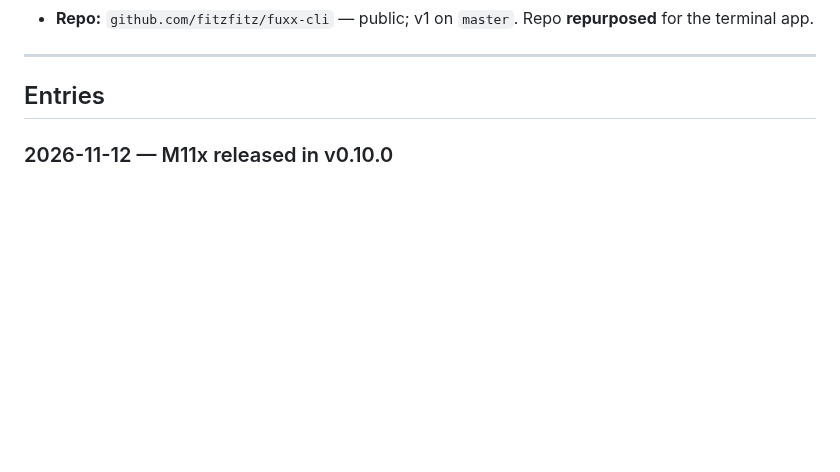
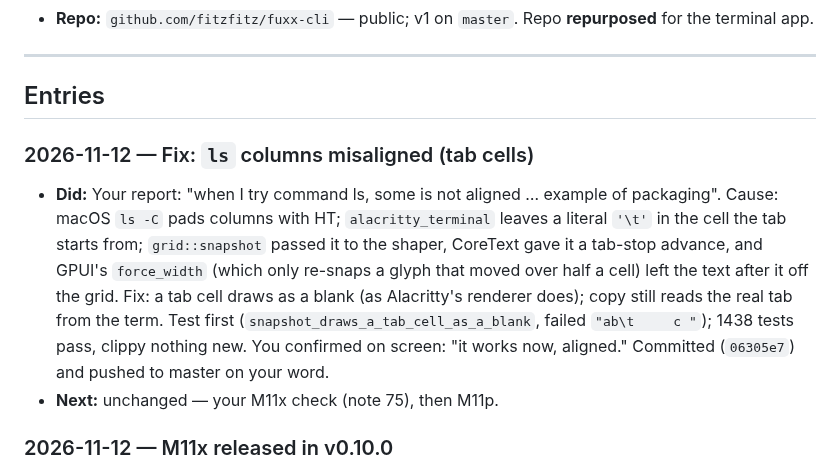
Before and after one commit to fitzfitz/fuxx-cli, a Markdown page: docs/06-Progress-Log/60 - Progress Log.md, the part around the change. GitHub-like rendering; blank space fills up the shorter version.

Commit message:
docs: progress log — ls column alignment fix (1e264d6)

```diff
--- a/docs/06-Progress-Log/60 - Progress Log.md
+++ b/docs/06-Progress-Log/60 - Progress Log.md
@@ -21,6 +21,10 @@ Copy [[61 - Log Entry Template]] to the top of the "Entries" section below and f
 ---
 
 ## Entries
+
+### 2026-11-12 — Fix: `ls` columns misaligned (tab cells)
+- **Did:** Your report: "when I try command ls, some is not aligned … example of packaging". Cause: macOS `ls -C` pads columns with HT; `alacritty_terminal` leaves a literal `'\t'` in the cell the tab starts from; `grid::snapshot` passed it to the shaper, CoreText gave it a tab-stop advance, and GPUI's `force_width` (which only re-snaps a glyph that moved over half a cell) left the text after it off the grid. Fix: a tab cell draws as a blank (as Alacritty's renderer does); copy still reads the real tab from the term. Test first (`snapshot_draws_a_tab_cell_as_a_blank`, failed `"ab\t     c "`); 1438 tests pass, clippy nothing new. You confirmed on screen: "it works now, aligned." Committed (`06305e7`) and pushed to master on your word.
+- **Next:** unchanged — your M11x check (note 75), then M11p.
 
 ### 2026-11-12 — M11x released in v0.10.0
 - **Did:** On your word ("commit, push and release"): M11x committed (`7082308`), master fast-forwarded, version 0.10.0 (`74f98c9`, tag `v0.10.0`); the Release run 43208136200 is green and published `fuxx-0.10.0.zip`. Before release: 1437 tests pass, fmt clean, clippy nothing new, all 80 ui-shot scenes pass.
```
